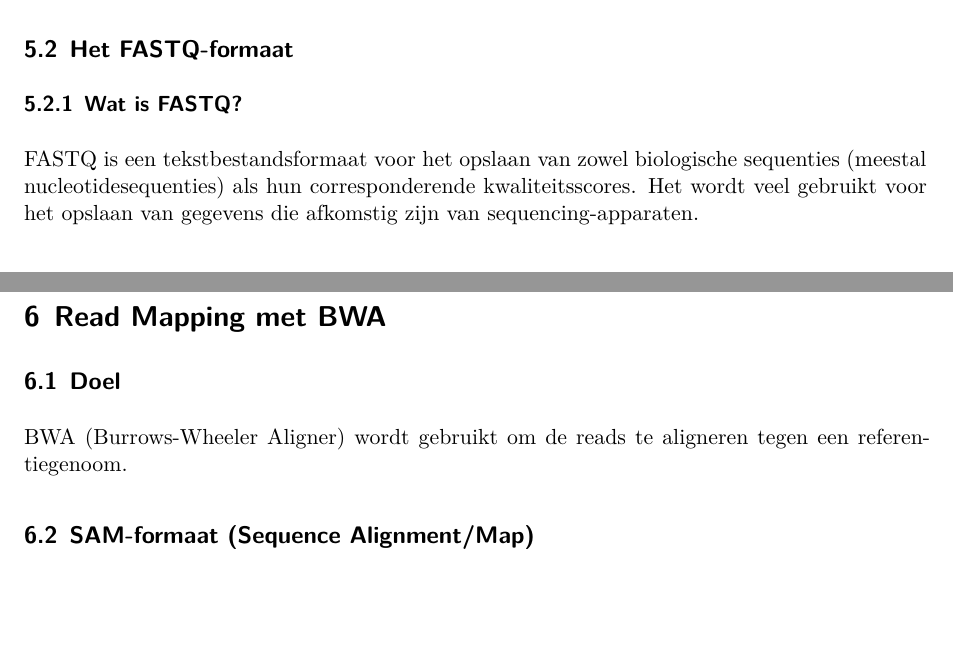
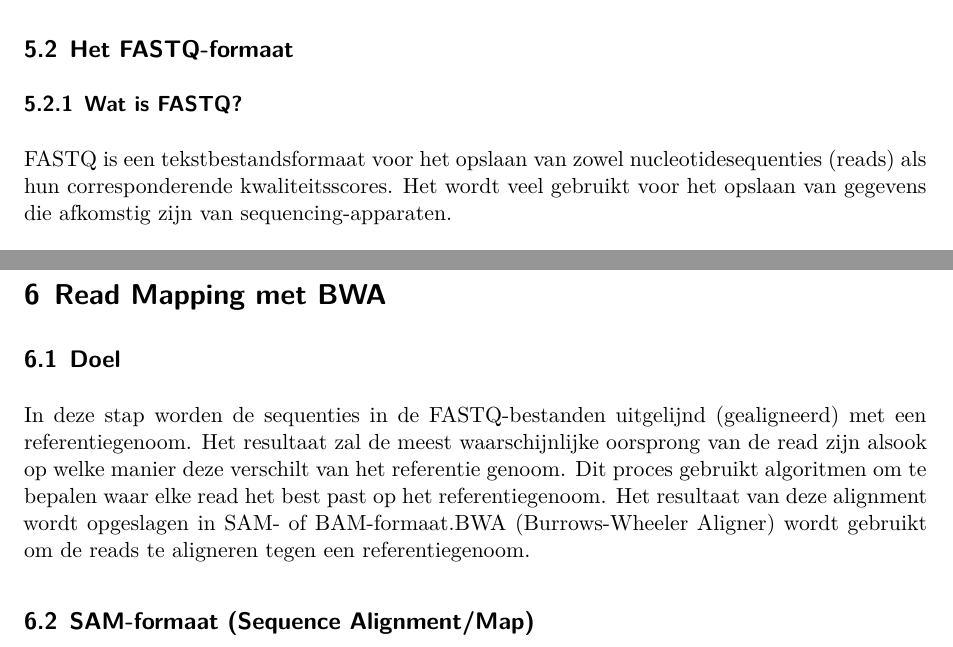
Before and after one commit to pjvolders/bioinformatica-groepswerk, a Quarto document (cursus.qmd): two parts of pages 7 and 9 of 12, joined at a grey line, cut so that both start at the same text, the shorter picture padded with empty space. Rendered offline with R 4.5, knitr and Pandoc in place of Quarto, then LaTeX, with nearby package versions.

Commit message:
Add text for FASTQ and BWA

````diff
--- a/cursus.qmd
+++ b/cursus.qmd
@@ -222,7 +222,7 @@ Het hoofddoel van FastQC is om een snelle kwaliteitscontrole uit te voeren op ru
 ## Het FASTQ-formaat
 
 ### Wat is FASTQ?
-FASTQ is een tekstbestandsformaat voor het opslaan van zowel biologische sequenties (meestal nucleotidesequenties) als hun corresponderende kwaliteitsscores. Het wordt veel gebruikt voor het opslaan van gegevens die afkomstig zijn van sequencing-apparaten.
+FASTQ is een tekstbestandsformaat voor het opslaan van zowel nucleotidesequenties (reads) als hun corresponderende kwaliteitsscores. Het wordt veel gebruikt voor het opslaan van gegevens die afkomstig zijn van sequencing-apparaten.
 
 ### Voorbeeld van een FASTQ-entry
 ```
@@ -294,7 +294,9 @@ Het FastQC rapport wordt gegenereerd, dit duurt enkele seconden. Hierna zie je h
 # Read Mapping met BWA
 
 ## Doel
-BWA (Burrows-Wheeler Aligner) wordt gebruikt om de reads te aligneren tegen een referentiegenoom.
+In deze stap worden de sequenties in de FASTQ-bestanden uitgelijnd (gealigneerd) met een referentiegenoom. Het resultaat zal de meest waarschijnlijke oorsprong van de read zijn alsook op welke manier deze verschilt van het referentie genoom.
+Dit proces gebruikt algoritmen om te bepalen waar elke read het best past op het referentiegenoom.
+Het resultaat van deze alignment wordt opgeslagen in SAM- of BAM-formaat.BWA (Burrows-Wheeler Aligner) wordt gebruikt om de reads te aligneren tegen een referentiegenoom.
 
 ## SAM-formaat (Sequence Alignment/Map)
 
````
